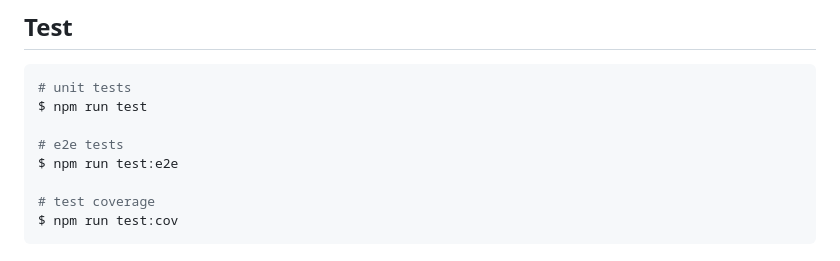
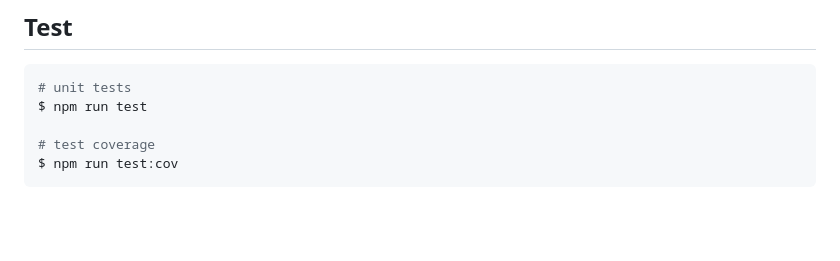
Before and after one commit to euliveiras/todo-list, a Markdown page: backend/README.md, the part around the change. Drawn GitHub-style; blank space fills up the shorter version.

````diff
--- a/backend/README.md
+++ b/backend/README.md
@@ -51,9 +51,6 @@ $ npm run start:prod
 # unit tests
 $ npm run test
 
-# e2e tests
-$ npm run test:e2e
-
 # test coverage
 $ npm run test:cov
 ```
````
Also changed, not shown: backend/ROADMAP.md (added, +27 -0 lines).
